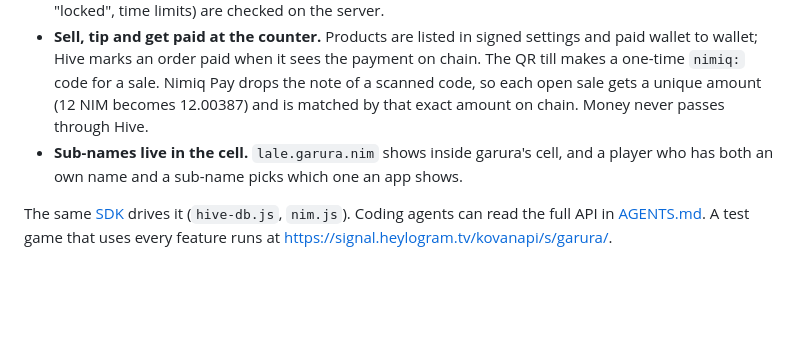
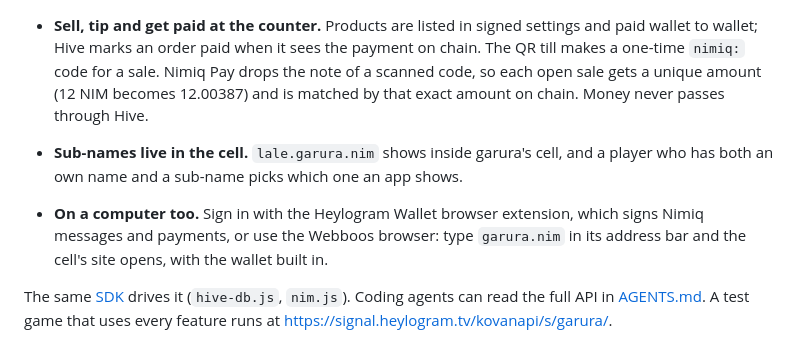
Before and after one commit to jakalijey/pigeon, a Markdown page: README.md, the part around the change. GitHub-like rendering; blank space fills up the shorter version.

Commit message:
README: sign in on a computer with Heylogram Wallet or the Webboos browser

```diff
--- a/README.md
+++ b/README.md
@@ -114,6 +114,8 @@ A name is more useful when something lives at it. [Hive](https://hive.heylogram.
 - **Sell, tip and get paid at the counter.** Products are listed in signed settings and paid wallet to wallet; Hive marks an order paid when it sees the payment on chain. The QR till makes a one-time `nimiq:` code for a sale. Nimiq Pay drops the note of a scanned code, so each open sale gets a unique amount (12 NIM becomes 12.00387) and is matched by that exact amount on chain. Money never passes through Hive.
 - **Sub-names live in the cell.** `lale.garura.nim` shows inside garura's cell, and a player who has both an own name and a sub-name picks which one an app shows.
 
+- **On a computer too.** Sign in with the Heylogram Wallet browser extension, which signs Nimiq messages and payments, or use the Webboos browser: type `garura.nim` in its address bar and the cell's site opens, with the wallet built in.
+
 The same [SDK](sdk/README.md) drives it (`hive-db.js`, `nim.js`). Coding agents can read the full API in [AGENTS.md](AGENTS.md). A test game that uses every feature runs at <https://signal.heylogram.tv/kovanapi/s/garura/>.
 
 ## Roadmap
```
